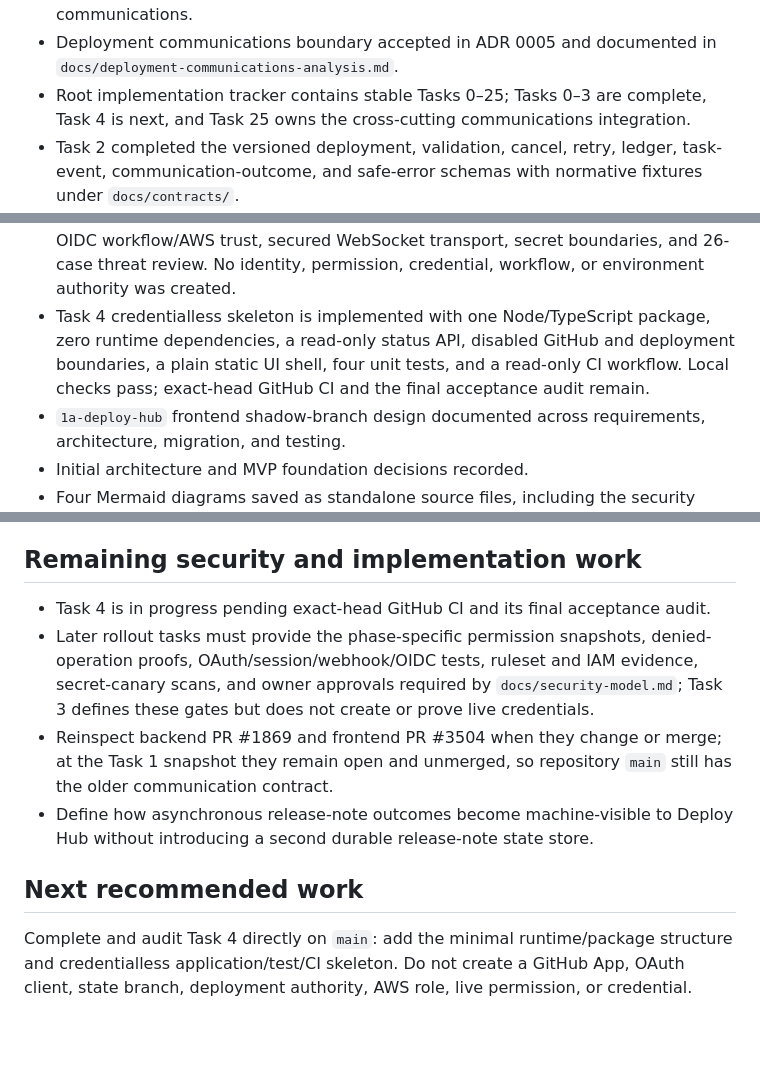
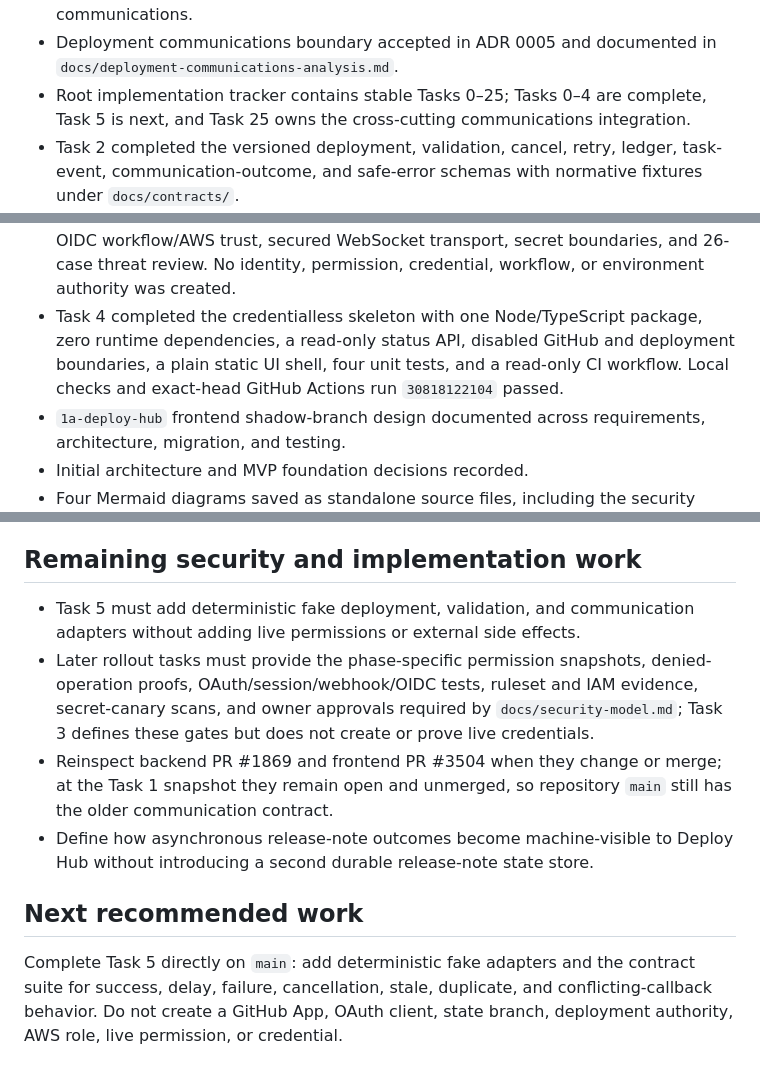
Before and after one commit to 6529-Collections/deploy-hub, a Markdown page: STATUS.md, 3 parts joined by grey strips. GitHub-like rendering; blank space fills up the shorter version.

```diff
--- a/STATUS.md
+++ b/STATUS.md
@@ -93,8 +93,8 @@ Credentialless executable skeleton implementation.
   communications.
 - Deployment communications boundary accepted in ADR 0005 and documented in
   `docs/deployment-communications-analysis.md`.
-- Root implementation tracker contains stable Tasks 0–25; Tasks 0–3 are
-  complete, Task 4 is next, and Task 25 owns the cross-cutting communications
+- Root implementation tracker contains stable Tasks 0–25; Tasks 0–4 are
+  complete, Task 5 is next, and Task 25 owns the cross-cutting communications
   integration.
 - Task 2 completed the versioned deployment, validation, cancel, retry, ledger,
   task-event, communication-outcome, and safe-error schemas with normative
@@ -109,11 +109,11 @@ Credentialless executable skeleton implementation.
   GitHub OIDC workflow/AWS trust, secured WebSocket transport, secret
   boundaries, and 26-case threat review. No identity, permission, credential,
   workflow, or environment authority was created.
-- Task 4 credentialless skeleton is implemented with one Node/TypeScript
-  package, zero runtime dependencies, a read-only status API, disabled GitHub
-  and deployment boundaries, a plain static UI shell, four unit tests, and a
-  read-only CI workflow. Local checks pass; exact-head GitHub CI and the final
-  acceptance audit remain.
+- Task 4 completed the credentialless skeleton with one Node/TypeScript package,
+  zero runtime dependencies, a read-only status API, disabled GitHub and
+  deployment boundaries, a plain static UI shell, four unit tests, and a
+  read-only CI workflow. Local checks and exact-head GitHub Actions run
+  `30818122104` passed.
 - `1a-deploy-hub` frontend shadow-branch design documented across requirements,
   architecture, migration, and testing.
 - Initial architecture and MVP foundation decisions recorded.
@@ -150,8 +150,8 @@ Credentialless executable skeleton implementation.
 
 ## Remaining security and implementation work
 
-- Task 4 is in progress pending exact-head GitHub CI and its final acceptance
-  audit.
+- Task 5 must add deterministic fake deployment, validation, and communication
+  adapters without adding live permissions or external side effects.
 - Later rollout tasks must provide the phase-specific permission snapshots,
   denied-operation proofs, OAuth/session/webhook/OIDC tests, ruleset and IAM
   evidence, secret-canary scans, and owner approvals required by
@@ -165,7 +165,7 @@ Credentialless executable skeleton implementation.
 
 ## Next recommended work
 
-Complete and audit Task 4 directly on `main`: add the minimal runtime/package
-structure and credentialless application/test/CI skeleton. Do not create a
-GitHub App, OAuth client, state branch, deployment authority, AWS role, live
-permission, or credential.
+Complete Task 5 directly on `main`: add deterministic fake adapters and the
+contract suite for success, delay, failure, cancellation, stale, duplicate, and
+conflicting-callback behavior. Do not create a GitHub App, OAuth client, state
+branch, deployment authority, AWS role, live permission, or credential.
```
Also changed, not shown: other parts of STATUS.md (+1 -1 lines), CHANGELOG.md (+4 -0 lines), TODO.md (+20 -15 lines).
